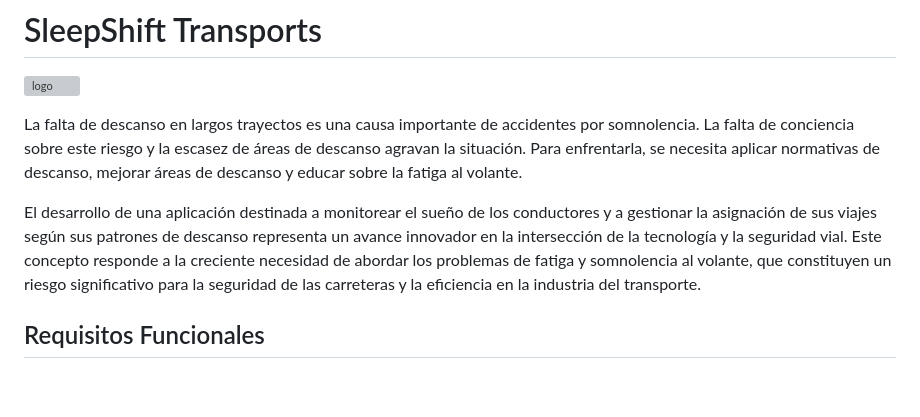
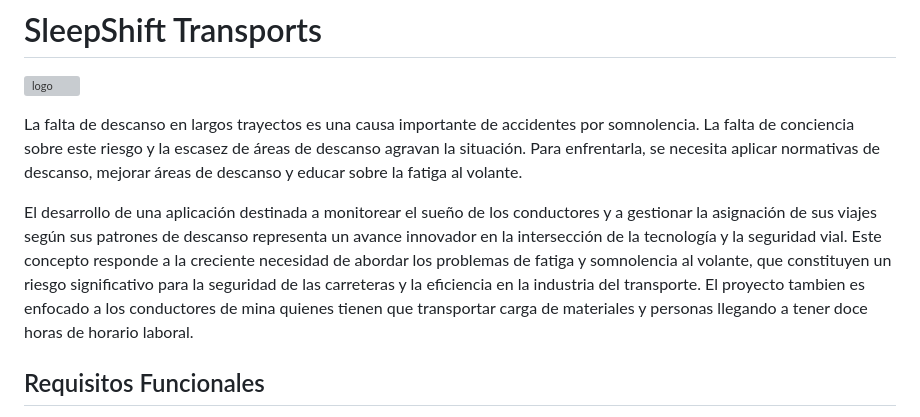
Before and after one commit to CarlosCorralesY/Construccion_SleepShift_Transports, a Markdown page: README.md, the part around the change. Drawn GitHub-style; blank space fills up the shorter version; grey boxes are pictures that could not be loaded.

```diff
--- a/README.md
+++ b/README.md
@@ -6,7 +6,7 @@
 
 La falta de descanso en largos trayectos es una causa importante de accidentes por somnolencia. La falta de conciencia sobre este riesgo y la escasez de áreas de descanso agravan la situación. Para enfrentarla, se necesita aplicar normativas de descanso, mejorar áreas de descanso y educar sobre la fatiga al volante.
 
-El desarrollo de una aplicación destinada a monitorear el sueño de los conductores y a gestionar la asignación de sus viajes según sus patrones de descanso representa un avance innovador en la intersección de la tecnología y la seguridad vial. Este concepto responde a la creciente necesidad de abordar los problemas de fatiga y somnolencia al volante, que constituyen un riesgo significativo para la seguridad de las carreteras y la eficiencia en la industria del transporte.
+El desarrollo de una aplicación destinada a monitorear el sueño de los conductores y a gestionar la asignación de sus viajes según sus patrones de descanso representa un avance innovador en la intersección de la tecnología y la seguridad vial. Este concepto responde a la creciente necesidad de abordar los problemas de fatiga y somnolencia al volante, que constituyen un riesgo significativo para la seguridad de las carreteras y la eficiencia en la industria del transporte. El proyecto tambien es enfocado a los conductores de mina quienes tienen que transportar carga de materiales y personas llegando a tener doce horas de horario laboral.
 
 ## Requisitos Funcionales
 - Análisis de Datos de Sueño: La aplicación debe ser capaz de analizar los datos de sueño registrados y determinar si un conductor está en condiciones de realizar un viaje de manera segura. Este requisito implica la implementación de algoritmos y lógica para evaluar el estado de fatiga de un conductor y tomar decisiones basadas en esos datos.
```
